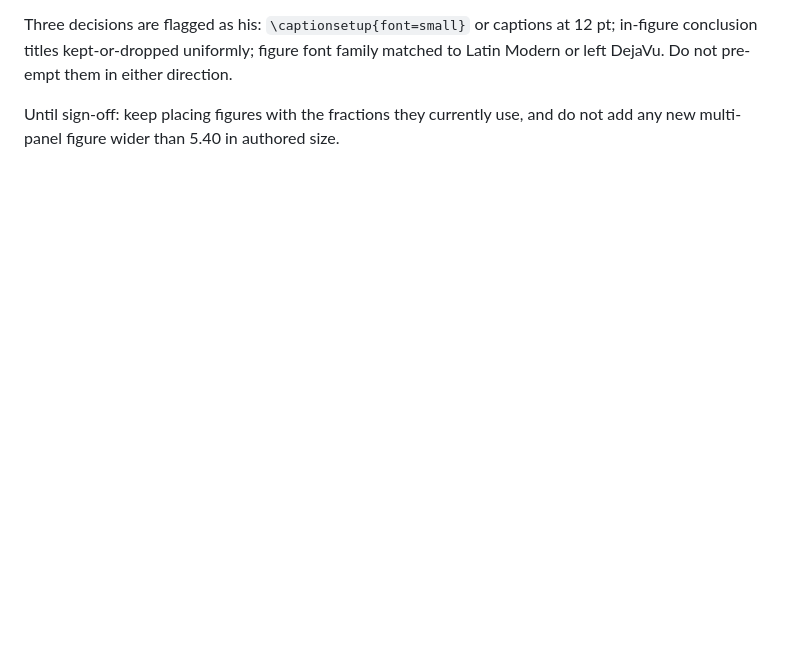
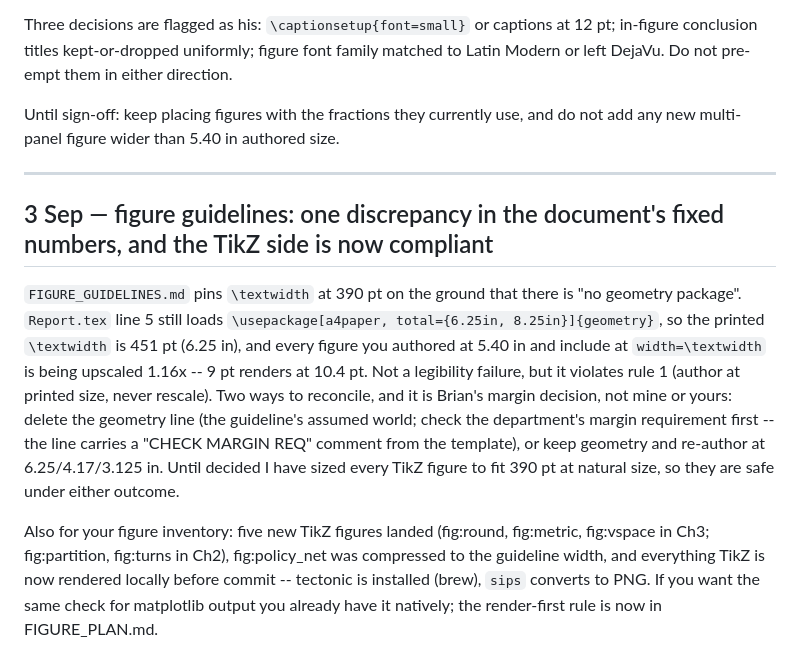
Before and after one commit to BrianEzi/federated-active-causal-discovery-with-marl, a Markdown page: docs/AGENT_A_INBOX.md, the part around the change. Rendered like a GitHub page; blank space fills up the shorter version.

Commit message:
to agent A: geometry contradicts the figure guidelines' 390pt textwidth, Brian to decide; TikZ figures sized safe under either

```diff
--- a/docs/AGENT_A_INBOX.md
+++ b/docs/AGENT_A_INBOX.md
@@ -341,3 +341,24 @@ Modern or left DejaVu. Do not pre-empt them in either direction.
 
 Until sign-off: keep placing figures with the fractions they currently use, and do not add any
 new multi-panel figure wider than 5.40 in authored size.
+
+---
+
+## 3 Sep — figure guidelines: one discrepancy in the document's fixed numbers, and the TikZ side is now compliant
+
+`FIGURE_GUIDELINES.md` pins `\textwidth` at 390 pt on the ground that there is "no geometry
+package". `Report.tex` line 5 still loads `\usepackage[a4paper, total={6.25in, 8.25in}]{geometry}`,
+so the printed `\textwidth` is 451 pt (6.25 in), and every figure you authored at 5.40 in and
+include at `width=\textwidth` is being upscaled 1.16x -- 9 pt renders at 10.4 pt. Not a
+legibility failure, but it violates rule 1 (author at printed size, never rescale). Two ways
+to reconcile, and it is Brian's margin decision, not mine or yours: delete the geometry line
+(the guideline's assumed world; check the department's margin requirement first -- the line
+carries a "CHECK MARGIN REQ" comment from the template), or keep geometry and re-author at
+6.25/4.17/3.125 in. Until decided I have sized every TikZ figure to fit 390 pt at natural
+size, so they are safe under either outcome.
+
+Also for your figure inventory: five new TikZ figures landed (fig:round, fig:metric,
+fig:vspace in Ch3; fig:partition, fig:turns in Ch2), fig:policy_net was compressed to the
+guideline width, and everything TikZ is now rendered locally before commit -- tectonic is
+installed (brew), `sips` converts to PNG. If you want the same check for matplotlib output you
+already have it natively; the render-first rule is now in FIGURE_PLAN.md.
```
